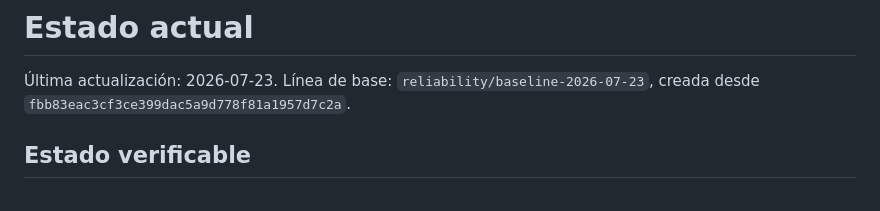
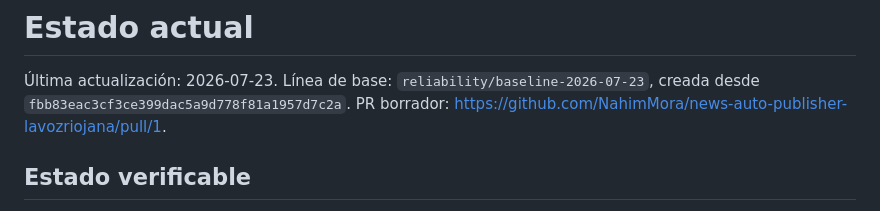
Before and after one commit to NahimMora/news-auto-publisher-lavozriojana, a Markdown page: docs/CURRENT_STATE.md, the part around the change. Rendered like a GitHub page.

```diff
--- a/docs/CURRENT_STATE.md
+++ b/docs/CURRENT_STATE.md
@@ -3,6 +3,7 @@
 Última actualización: 2026-07-23. Línea de base:
 `reliability/baseline-2026-07-23`, creada desde
 `fbb83eac3cf3ce399dac5a9d778f81a1957d7c2a`.
+PR borrador: https://github.com/NahimMora/news-auto-publisher-lavozriojana/pull/1.
 
 ## Estado verificable
 
```
Also changed, not shown: docs/audits/2026-07-23-linea-base.md (+7 -5 lines).
